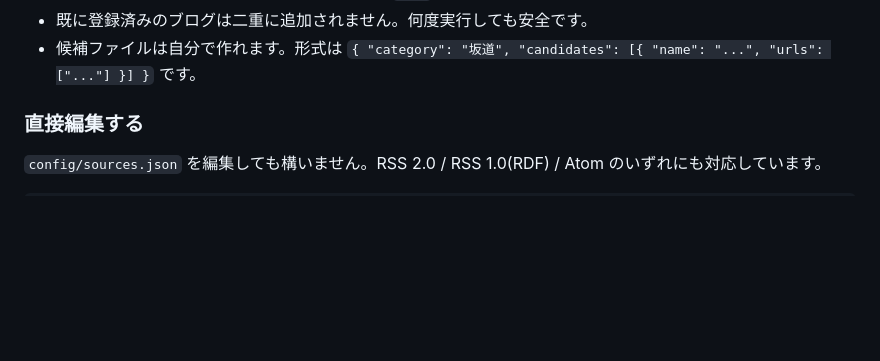
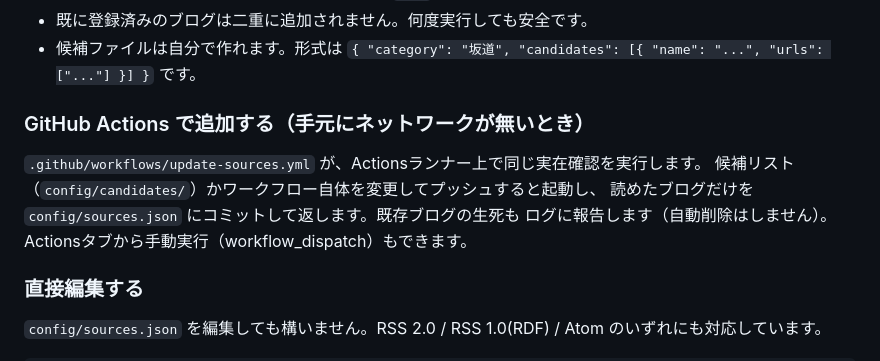
Before and after one commit to marron1984/matome, a Markdown page: README.md, the part around the change. Drawn GitHub-style; blank space fills up the shorter version.

Commit message:
README: GitHub Actionsによるブログ追加手順を追記
Co-Authored-By: Claude Opus 5 <noreply@anthropic.com>
Claude-Session: https://claude.ai/code/session_01B6hSv2z5ZuNYVmhZSDjgBc

```diff
--- a/README.md
+++ b/README.md
@@ -114,6 +114,13 @@ node src/cli.js add --list config/candidates/sakamichi.json             # 読め
 - 1件につき複数のURL（移転前/移転後など）を `urls` に並べられます。先に読めたものが採用されます。
 - 既に登録済みのブログは二重に追加されません。何度実行しても安全です。
 - 候補ファイルは自分で作れます。形式は `{ "category": "坂道", "candidates": [{ "name": "...", "urls": ["..."] }] }` です。
+
+### GitHub Actions で追加する（手元にネットワークが無いとき）
+
+`.github/workflows/update-sources.yml` が、Actionsランナー上で同じ実在確認を実行します。
+候補リスト（`config/candidates/`）かワークフロー自体を変更してプッシュすると起動し、
+読めたブログだけを `config/sources.json` にコミットして返します。既存ブログの生死も
+ログに報告します（自動削除はしません）。Actionsタブから手動実行（workflow_dispatch）もできます。
 
 ### 直接編集する
 
```
